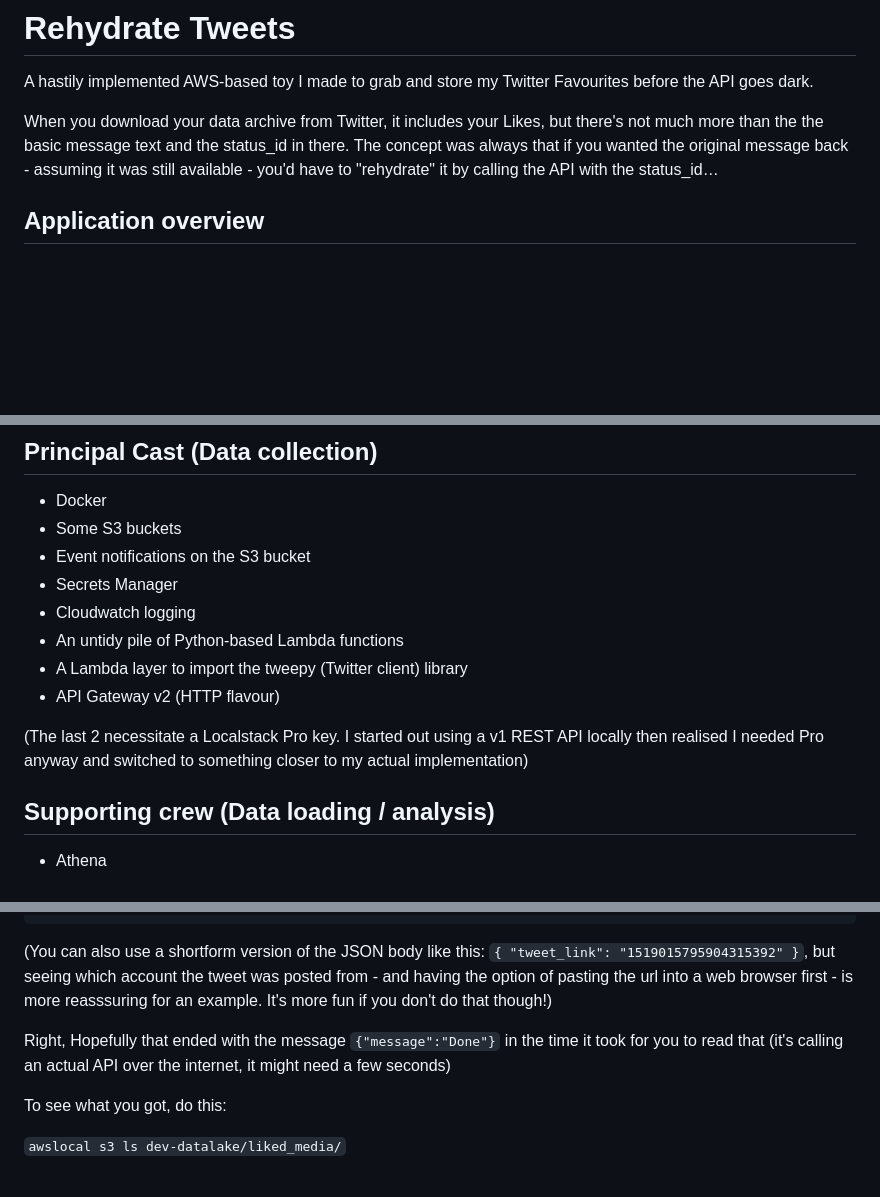
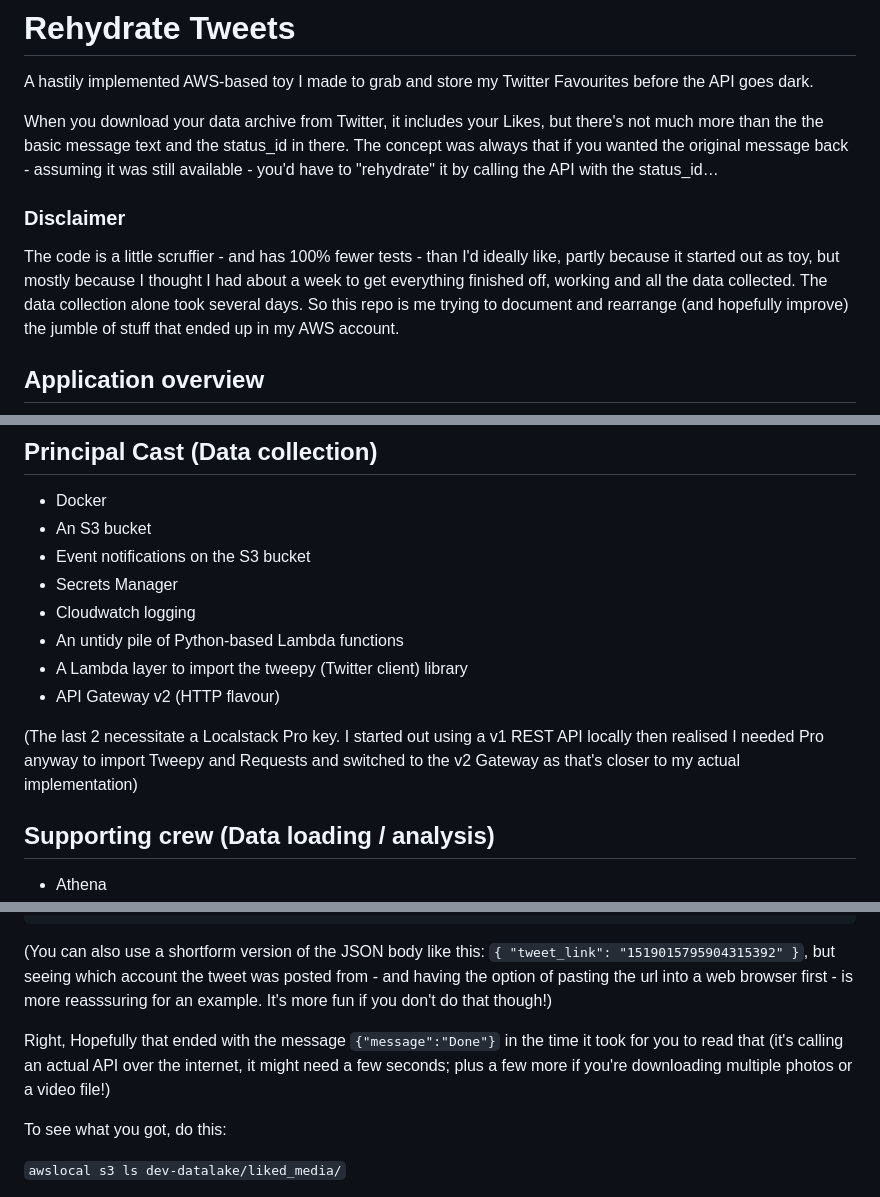
Before and after one commit to lizconlan/rehydrate-tweets, a Markdown page: README.md, 3 parts joined by grey strips. GitHub-like rendering; blank space fills up the shorter version.

```diff
--- a/README.md
+++ b/README.md
@@ -3,6 +3,10 @@
 A hastily implemented AWS-based toy I made to grab and store my Twitter Favourites before the API goes dark.
 
 When you download your data archive from Twitter, it includes your Likes, but there's not much more than the the basic message text and the status_id in there. The concept was always that if you wanted the original message back - assuming it was still available - you'd have to "rehydrate" it by calling the API with the status_id…
+
+### Disclaimer
+
+The code is a little scruffier - and has 100% fewer tests - than I'd ideally like, partly because it started out as toy, but mostly because I thought I had about a week to get everything finished off, working and all the data collected. The data collection alone took several days. So this repo is me trying to document and rearrange (and hopefully improve) the jumble of stuff that ended up in my AWS account.
 
 ## Application overview
 
@@ -11,7 +15,7 @@ When you download your data archive from Twitter, it includes your Likes, but th
 ## Principal Cast (Data collection)
 
 * Docker
-* Some S3 buckets
+* An S3 bucket
 * Event notifications on the S3 bucket
 * Secrets Manager
 * Cloudwatch logging
@@ -19,7 +23,7 @@ When you download your data archive from Twitter, it includes your Likes, but th
 * A Lambda layer to import the tweepy (Twitter client) library
 * API Gateway v2 (HTTP flavour)
 
-(The last 2 necessitate a Localstack Pro key. I started out using a v1 REST API locally then realised I needed Pro anyway and switched to something closer to my actual implementation)
+(The last 2 necessitate a Localstack Pro key. I started out using a v1 REST API locally then realised I needed Pro anyway to import Tweepy and Requests and switched to the v2 Gateway as that's closer to my actual implementation)
 
 ## Supporting crew (Data loading / analysis)
 
@@ -65,7 +69,7 @@ curl -H "Content-Type: application/json" \
 
 (You can also use a shortform version of the JSON body like this: `{ "tweet_link": "1519015795904315392" }`, but seeing which account the tweet was posted from - and having the option of pasting the url into a web browser first - is more reasssuring for an example. It's more fun if you don't do that though!)
 
-Right, Hopefully that ended with the message `{"message":"Done"}` in the time it took for you to read that (it's calling an actual API over the internet, it might need a few seconds)
+Right, Hopefully that ended with the message `{"message":"Done"}` in the time it took for you to read that (it's calling an actual API over the internet, it might need a few seconds; plus a few more if you're downloading multiple photos or a video file!)
 
 To see what you got, do this:
 
```
